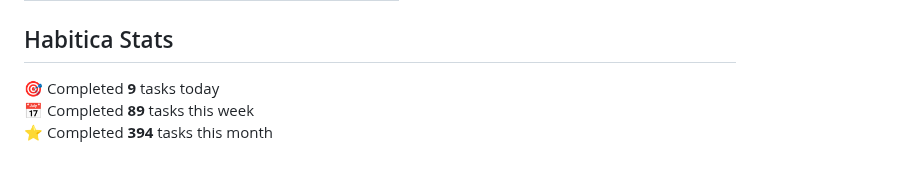
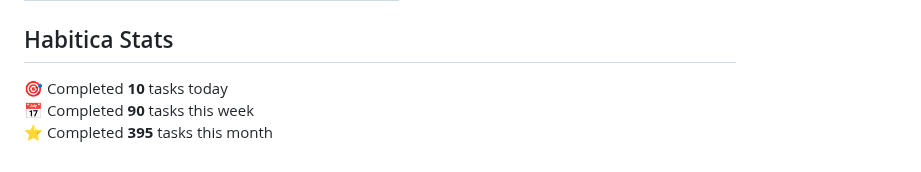
Before and after one commit to oleksandryalovyi/oleksandryalovyi, a Markdown page: README.md, the part around the change. Rendered like a GitHub page.

Commit message:
chore: update habitica stats in README

```diff
--- a/README.md
+++ b/README.md
@@ -33,7 +33,7 @@
 ## Habitica Stats
 
 <!-- HABITICA:START -->
-🎯  Completed **9** tasks today
-📅  Completed **89** tasks this week
-⭐  Completed **394** tasks this month
+🎯  Completed **10** tasks today
+📅  Completed **90** tasks this week
+⭐  Completed **395** tasks this month
 <!-- HABITICA:END -->
```
